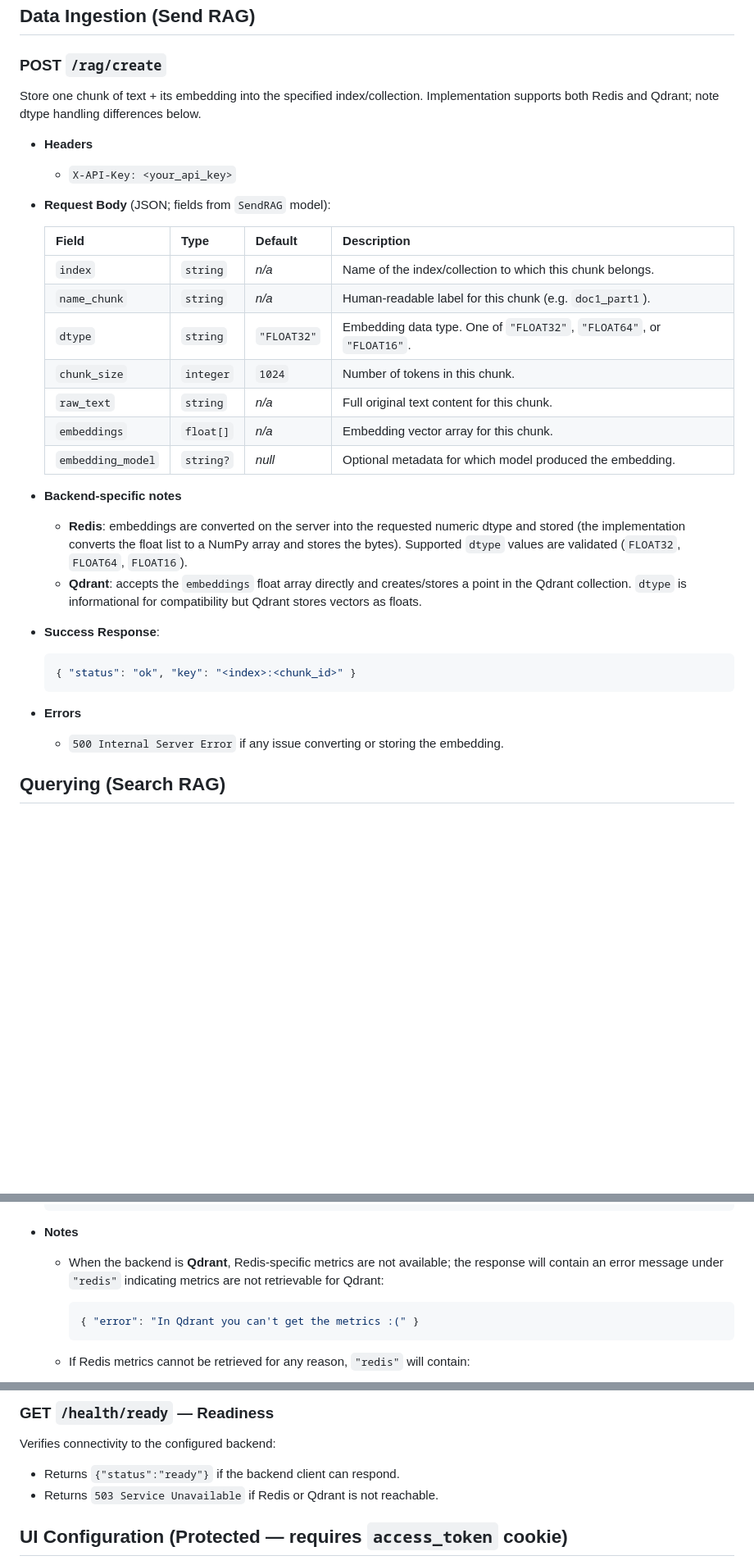
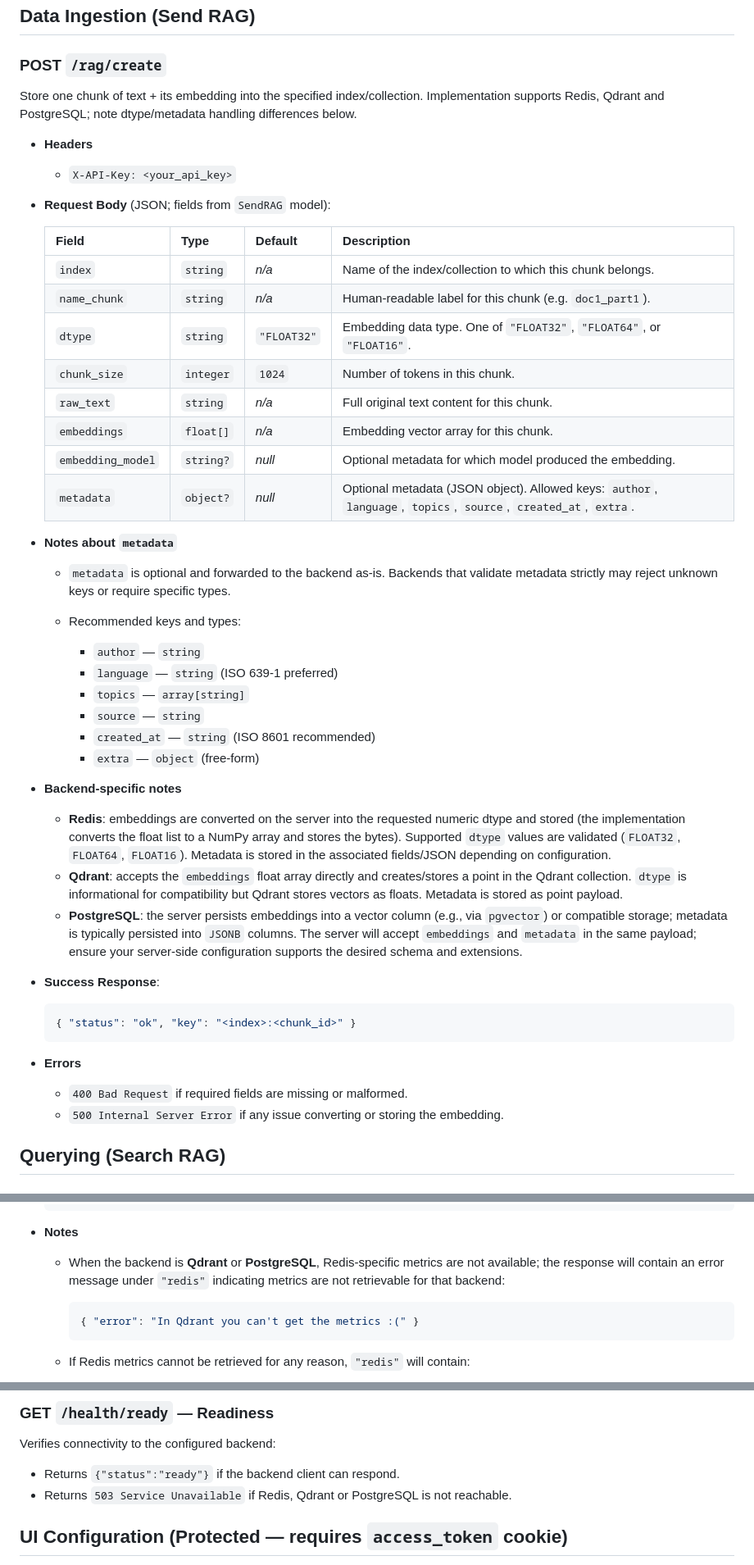
Before and after one commit to Aquiles-ai/aqRAG-docs, a Markdown page: docs/api.md, 3 parts joined by grey strips. Shown: that part at 82% size. Drawn GitHub-style; blank space fills up the shorter version.

````diff
--- a/docs/api.md
+++ b/docs/api.md
@@ -77,7 +88,7 @@ Create a new vector search index in the configured backend (Redis or Qdrant). Be
 
 ### POST `/rag/create`
 
-Store one chunk of text + its embedding into the specified index/collection. Implementation supports both Redis and Qdrant; note dtype handling differences below.
+Store one chunk of text + its embedding into the specified index/collection. Implementation supports Redis, Qdrant and PostgreSQL; note dtype/metadata handling differences below.
 
 * **Headers**
 
@@ -85,20 +96,34 @@ Store one chunk of text + its embedding into the specified index/collection. Imp
 
 * **Request Body** (JSON; fields from `SendRAG` model):
 
-  | Field            | Type      | Default     | Description                                                           |
-  | ---------------- | --------- | ----------- | --------------------------------------------------------------------- |
-  | `index`          | `string`  | *n/a*       | Name of the index/collection to which this chunk belongs.             |
-  | `name_chunk`     | `string`  | *n/a*       | Human-readable label for this chunk (e.g. `doc1_part1`).              |
-  | `dtype`          | `string`  | `"FLOAT32"` | Embedding data type. One of `"FLOAT32"`, `"FLOAT64"`, or `"FLOAT16"`. |
-  | `chunk_size`     | `integer` | `1024`      | Number of tokens in this chunk.                                       |
-  | `raw_text`       | `string`  | *n/a*       | Full original text content for this chunk.                            |
-  | `embeddings`     | `float[]` | *n/a*       | Embedding vector array for this chunk.                                |
-  | `embedding_model`| `string?` | *null*      | Optional metadata for which model produced the embedding.             |
+  | Field             | Type      | Default     | Description                                                                                                     |
+  | ----------------- | --------- | ----------- | --------------------------------------------------------------------------------------------------------------- |
+  | `index`           | `string`  | *n/a*       | Name of the index/collection to which this chunk belongs.                                                       |
+  | `name_chunk`      | `string`  | *n/a*       | Human-readable label for this chunk (e.g. `doc1_part1`).                                                        |
+  | `dtype`           | `string`  | `"FLOAT32"` | Embedding data type. One of `"FLOAT32"`, `"FLOAT64"`, or `"FLOAT16"`.                                           |
+  | `chunk_size`      | `integer` | `1024`      | Number of tokens in this chunk.                                                                                 |
+  | `raw_text`        | `string`  | *n/a*       | Full original text content for this chunk.                                                                      |
+  | `embeddings`      | `float[]` | *n/a*       | Embedding vector array for this chunk.                                                                          |
+  | `embedding_model` | `string?` | *null*      | Optional metadata for which model produced the embedding.                                                       |
+  | `metadata`        | `object?` | *null*      | Optional metadata (JSON object). Allowed keys: `author`, `language`, `topics`, `source`, `created_at`, `extra`. |
+
+* **Notes about `metadata`**
+
+  * `metadata` is optional and forwarded to the backend as-is. Backends that validate metadata strictly may reject unknown keys or require specific types.
+  * Recommended keys and types:
+
+    * `author` — `string`
+    * `language` — `string` (ISO 639-1 preferred)
+    * `topics` — `array[string]`
+    * `source` — `string`
+    * `created_at` — `string` (ISO 8601 recommended)
+    * `extra` — `object` (free-form)
 
 * **Backend-specific notes**
 
-  * **Redis**: embeddings are converted on the server into the requested numeric dtype and stored (the implementation converts the float list to a NumPy array and stores the bytes). Supported `dtype` values are validated (`FLOAT32`, `FLOAT64`, `FLOAT16`).
-  * **Qdrant**: accepts the `embeddings` float array directly and creates/stores a point in the Qdrant collection. `dtype` is informational for compatibility but Qdrant stores vectors as floats.
+  * **Redis**: embeddings are converted on the server into the requested numeric dtype and stored (the implementation converts the float list to a NumPy array and stores the bytes). Supported `dtype` values are validated (`FLOAT32`, `FLOAT64`, `FLOAT16`). Metadata is stored in the associated fields/JSON depending on configuration.
+  * **Qdrant**: accepts the `embeddings` float array directly and creates/stores a point in the Qdrant collection. `dtype` is informational for compatibility but Qdrant stores vectors as floats. Metadata is stored as point payload.
+  * **PostgreSQL**: the server persists embeddings into a vector column (e.g., via `pgvector`) or compatible storage; metadata is typically persisted into `JSONB` columns. The server will accept `embeddings` and `metadata` in the same payload; ensure your server-side configuration supports the desired schema and extensions.
 
 * **Success Response**:
 
@@ -108,6 +133,7 @@ Store one chunk of text + its embedding into the specified index/collection. Imp
 
 * **Errors**
 
+  * `400 Bad Request` if required fields are missing or malformed.
   * `500 Internal Server Error` if any issue converting or storing the embedding.
 
 ## Querying (Search RAG)
@@ -211,7 +302,7 @@ Return JSON with Redis memory stats (when backend is Redis) and FastAPI process
 
 * **Notes**
 
-  * When the backend is **Qdrant**, Redis-specific metrics are not available; the response will contain an error message under `"redis"` indicating metrics are not retrievable for Qdrant:
+  * When the backend is **Qdrant** or **PostgreSQL**, Redis-specific metrics are not available; the response will contain an error message under `"redis"` indicating metrics are not retrievable for that backend:
 
     ```json
     { "error": "In Qdrant you can't get the metrics :(" }
@@ -245,8 +336,7 @@ Return an HTML status page (rendered from `status.html`).
 Verifies connectivity to the configured backend:
 
 * Returns `{"status":"ready"}` if the backend client can respond.
-* Returns `503 Service Unavailable` if Redis or Qdrant is not reachable.
-
+* Returns `503 Service Unavailable` if Redis, Qdrant or PostgreSQL is not reachable.
 
 ## UI Configuration (Protected — requires `access_token` cookie)
 
````
Also changed, not shown: other parts of docs/api.md (+132 -35 lines).
